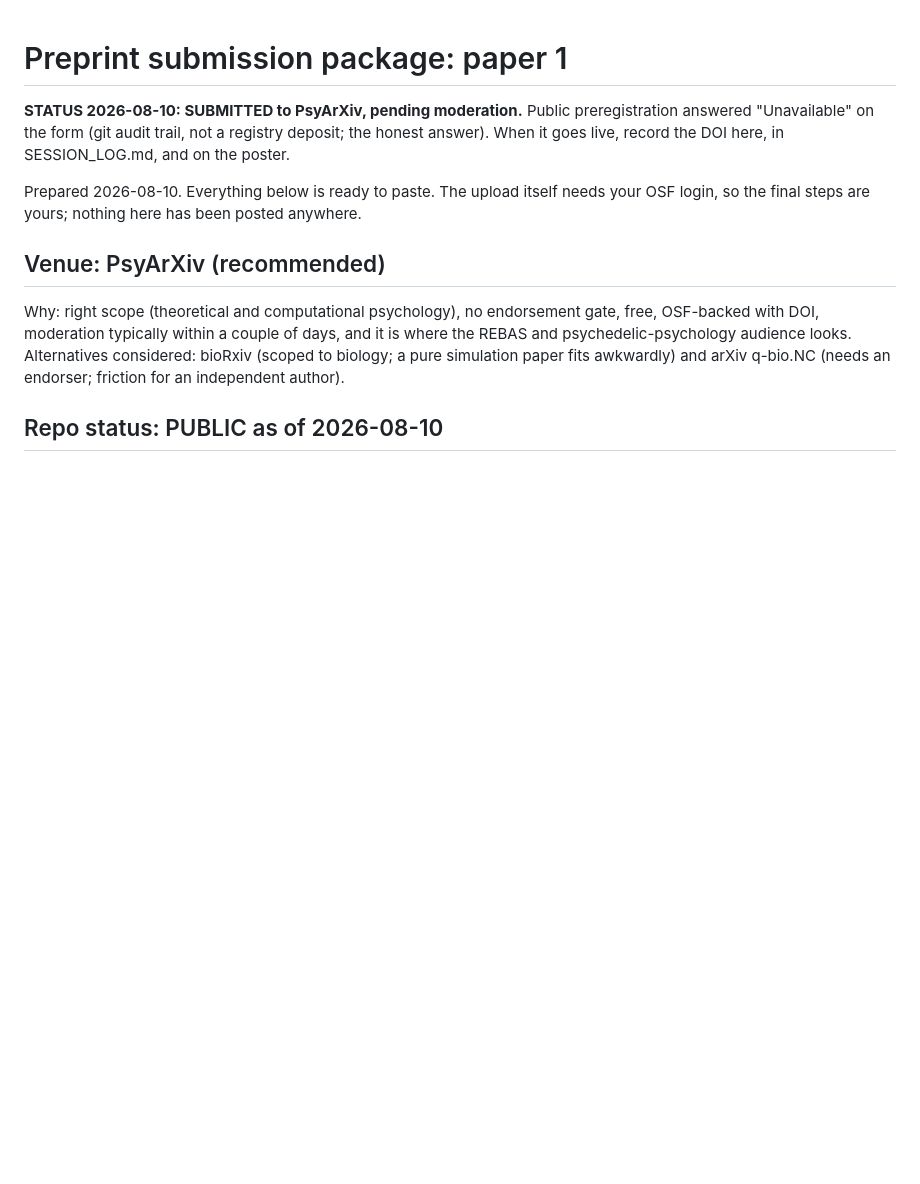
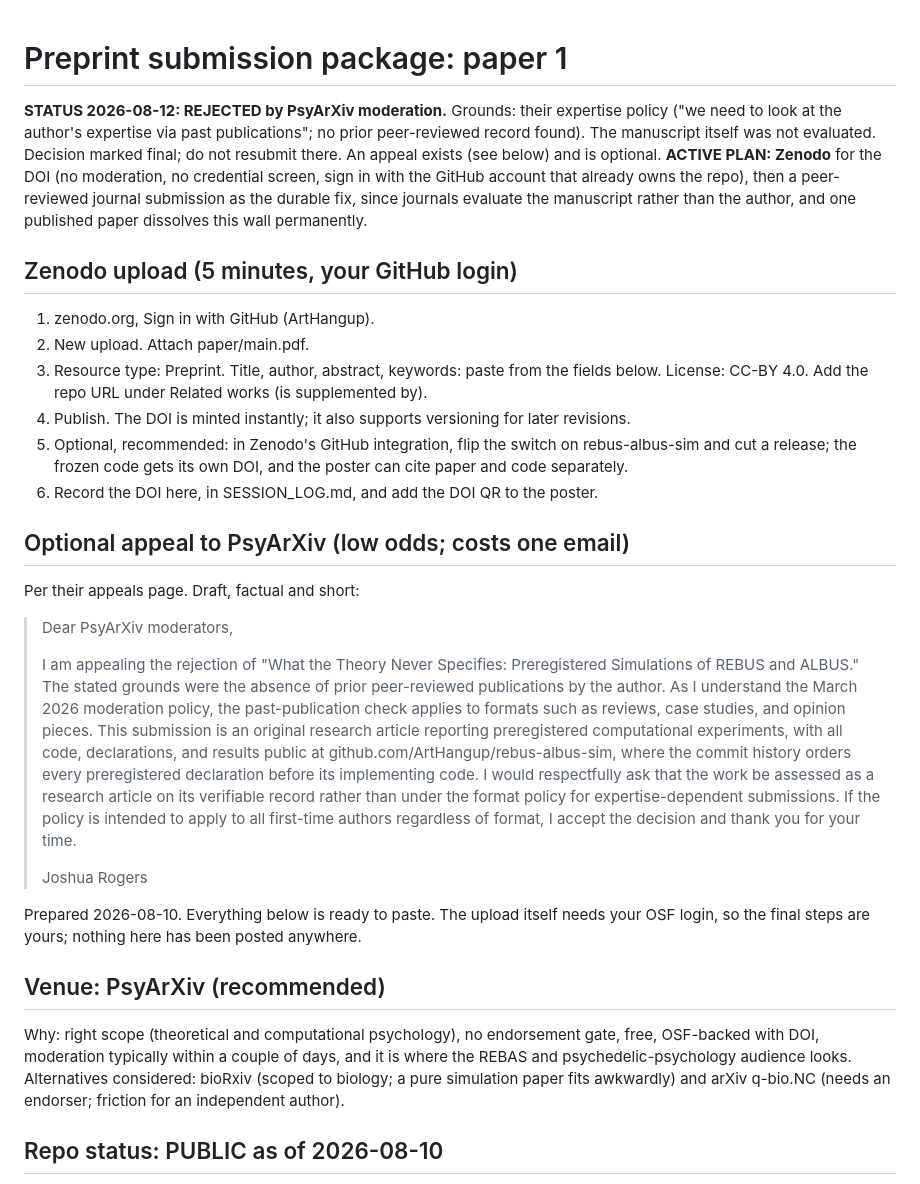
Before and after one commit to ArtHangup/rebus-albus-sim, a Markdown page: paper/SUBMISSION.md, the part around the change. Drawn GitHub-style; blank space fills up the shorter version.

Commit message:
PsyArXiv credential rejection recorded; Zenodo plan and appeal draft in package

```diff
--- a/paper/SUBMISSION.md
+++ b/paper/SUBMISSION.md
@@ -1,9 +1,50 @@
 # Preprint submission package: paper 1
 
-**STATUS 2026-08-10: SUBMITTED to PsyArXiv, pending moderation.** Public
-preregistration answered "Unavailable" on the form (git audit trail, not a
-registry deposit; the honest answer). When it goes live, record the DOI here, in
-SESSION_LOG.md, and on the poster.
+**STATUS 2026-08-12: REJECTED by PsyArXiv moderation.** Grounds: their expertise
+policy ("we need to look at the author's expertise via past publications"; no
+prior peer-reviewed record found). The manuscript itself was not evaluated.
+Decision marked final; do not resubmit there. An appeal exists (see below) and is
+optional. **ACTIVE PLAN: Zenodo** for the DOI (no moderation, no credential
+screen, sign in with the GitHub account that already owns the repo), then a
+peer-reviewed journal submission as the durable fix, since journals evaluate the
+manuscript rather than the author, and one published paper dissolves this wall
+permanently.
+
+## Zenodo upload (5 minutes, your GitHub login)
+
+1. zenodo.org, Sign in with GitHub (ArtHangup).
+2. New upload. Attach paper/main.pdf.
+3. Resource type: Preprint. Title, author, abstract, keywords: paste from the
+   fields below. License: CC-BY 4.0. Add the repo URL under Related works
+   (is supplemented by).
+4. Publish. The DOI is minted instantly; it also supports versioning for later
+   revisions.
+5. Optional, recommended: in Zenodo's GitHub integration, flip the switch on
+   rebus-albus-sim and cut a release; the frozen code gets its own DOI, and the
+   poster can cite paper and code separately.
+6. Record the DOI here, in SESSION_LOG.md, and add the DOI QR to the poster.
+
+## Optional appeal to PsyArXiv (low odds; costs one email)
+
+Per their appeals page. Draft, factual and short:
+
+> Dear PsyArXiv moderators,
+>
+> I am appealing the rejection of "What the Theory Never Specifies:
+> Preregistered Simulations of REBUS and ALBUS." The stated grounds were the
+> absence of prior peer-reviewed publications by the author. As I understand the
+> March 2026 moderation policy, the past-publication check applies to formats
+> such as reviews, case studies, and opinion pieces. This submission is an
+> original research article reporting preregistered computational experiments,
+> with all code, declarations, and results public at
+> github.com/ArtHangup/rebus-albus-sim, where the commit history orders every
+> preregistered declaration before its implementing code. I would respectfully
+> ask that the work be assessed as a research article on its verifiable record
+> rather than under the format policy for expertise-dependent submissions. If
+> the policy is intended to apply to all first-time authors regardless of
+> format, I accept the decision and thank you for your time.
+>
+> Joshua Rogers
 
 Prepared 2026-08-10. Everything below is ready to paste. The upload itself needs
 your OSF login, so the final steps are yours; nothing here has been posted
```
Also changed, not shown: SESSION_LOG.md (+17 -0 lines).
